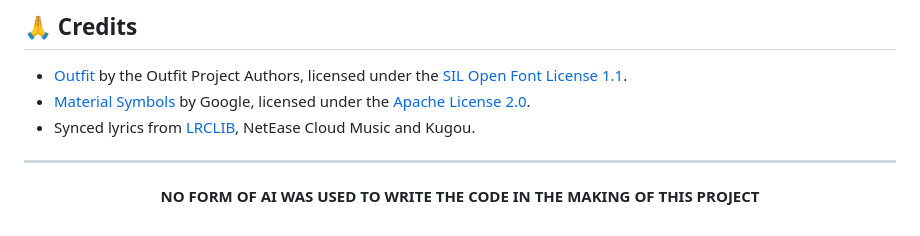
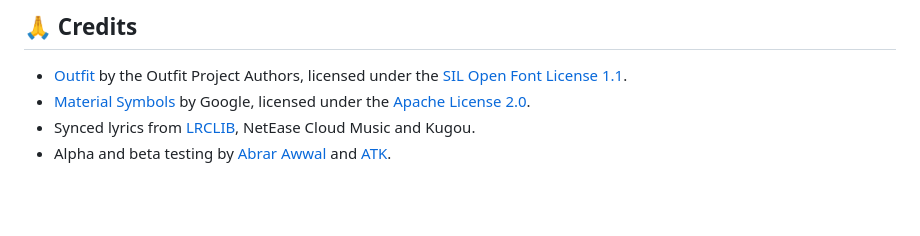
Before and after one commit to Icetist/Astraeus, a Markdown page: README.md, the part around the change. Drawn GitHub-style; blank space fills up the shorter version.

Commit message:
Readme: credits for testers

```diff
--- a/README.md
+++ b/README.md
@@ -264,8 +264,4 @@ Yes. Set `AutoUpdate = false` in `astraeus.ini` and restart.
 - [Outfit](https://github.com/Outfitio/Outfit-Fonts) by the Outfit Project Authors, licensed under the [SIL Open Font License 1.1](./LICENSES/Outfit-OFL.txt).
 - [Material Symbols](https://github.com/google/material-design-icons) by Google, licensed under the [Apache License 2.0](./LICENSES/MaterialSymbols-Apache-2.0.txt).
 - Synced lyrics from [LRCLIB](https://lrclib.net), NetEase Cloud Music and Kugou.
-
-
----
-
-<p align="center"><b>NO FORM OF AI WAS USED TO WRITE THE CODE IN THE MAKING OF THIS PROJECT</b></p>
+- Alpha and beta testing by [Abrar Awwal](https://www.instagram.com/abrarr.png) and [ATK](https://github.com/atkftw).
```
